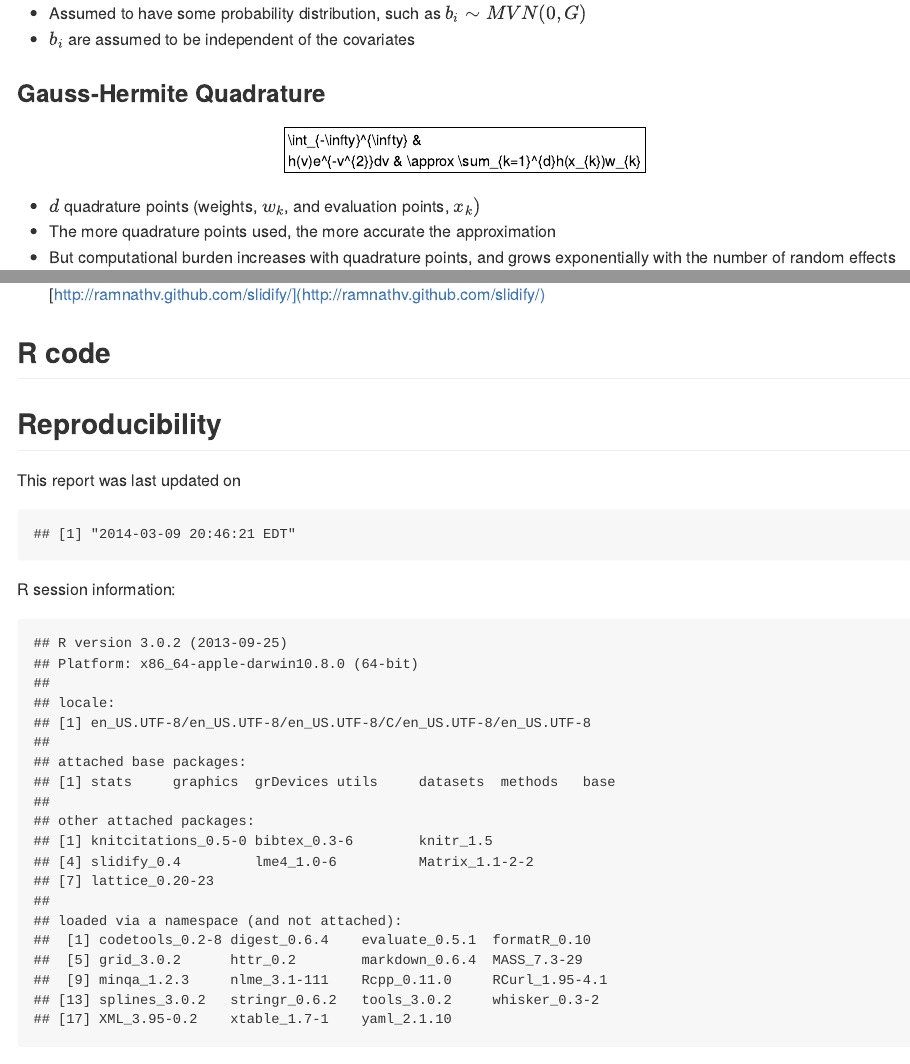
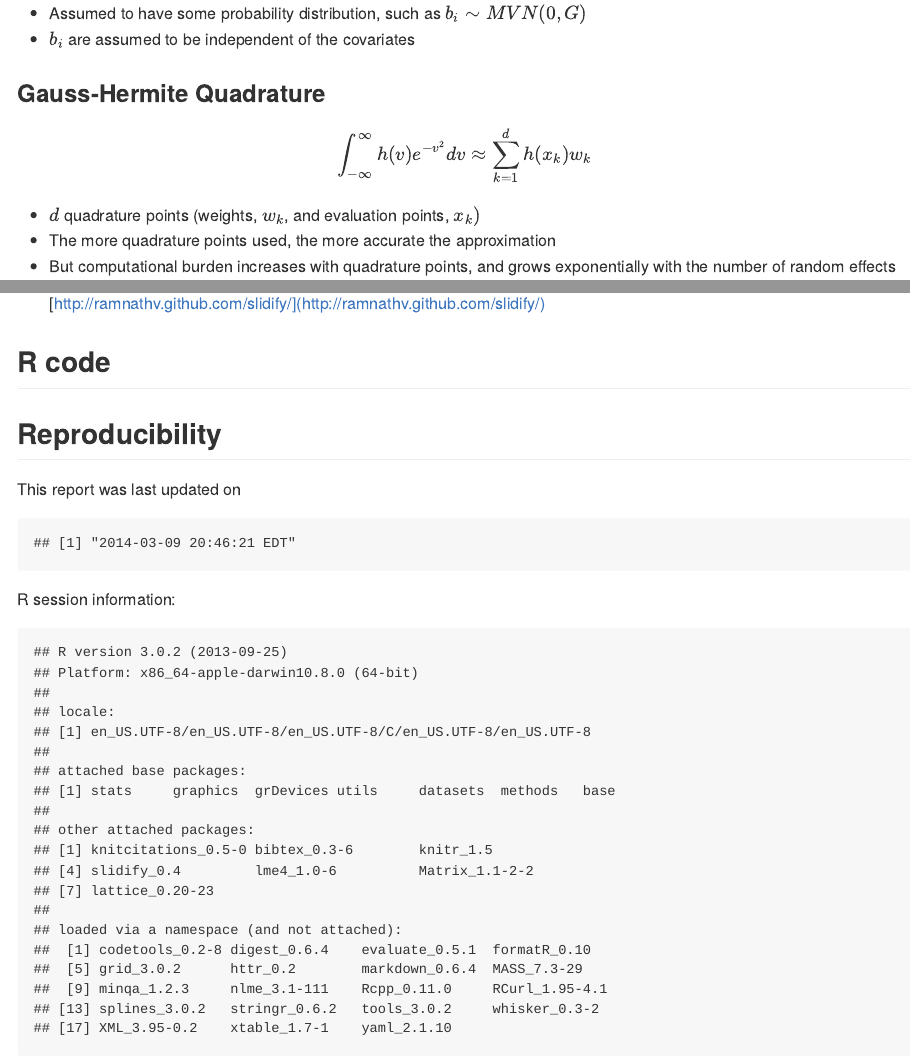
Before and after one commit to lcolladotor/BiostatLab5, an R Markdown document (index.Rmd): the page in a window 1100 px wide, from 800 px down, and a second part further down, joined at a grey line. The pictures show the output file index.md that the author committed with the source, drawn offline in the style of GitHub.

Commit message:
Fixed math

```diff
--- a/index.Rmd
+++ b/index.Rmd
@@ -88,7 +88,7 @@ Below some of the key theoretical points are shown. For more details, please che
 
 ### Gauss-Hermite Quadrature
 
-$$\int_{-\infty}^{\infty} & h(v)e^{-v^{2}}dv & \approx \sum_{k=1}^{d}h(x_{k})w_{k}$$
+$$ \int_{-\infty}^{\infty} h(v)e^{-v^{2}}dv \approx \sum_{k=1}^{d}h(x_{k})w_{k} $$
 
 * $d$ quadrature points (weights, $w_{k}$, and evaluation points, $x_{k})$
 * The more quadrature points used, the more accurate the approximation
```
Also changed, not shown: index.html, index.md.
